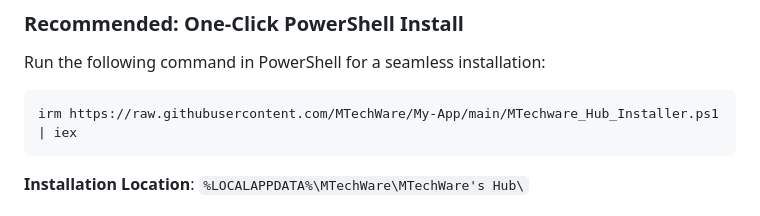
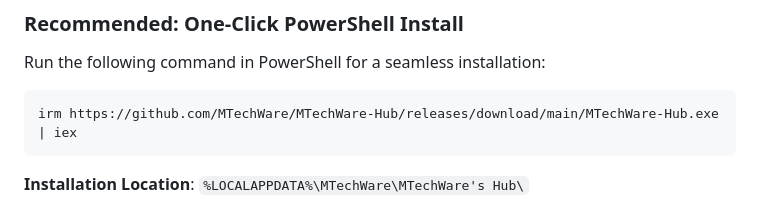
Before and after one commit to MTechWare/MTechWare-Hub, a Markdown page: README.md, the part around the change. Rendered like a GitHub page.

````diff
--- a/README.md
+++ b/README.md
@@ -39,7 +39,7 @@ MTechware's Hub is a modern application launcher and manager designed to help yo
 ### Recommended: One-Click PowerShell Install
 Run the following command in PowerShell for a seamless installation:
 ```powershell
-irm https://raw.githubusercontent.com/MTechWare/My-App/main/MTechware_Hub_Installer.ps1 | iex
+irm https://github.com/MTechWare/MTechWare-Hub/releases/download/main/MTechWare-Hub.exe | iex
 ```
 
 **Installation Location**: `%LOCALAPPDATA%\MTechWare\MTechWare's Hub\`
````
